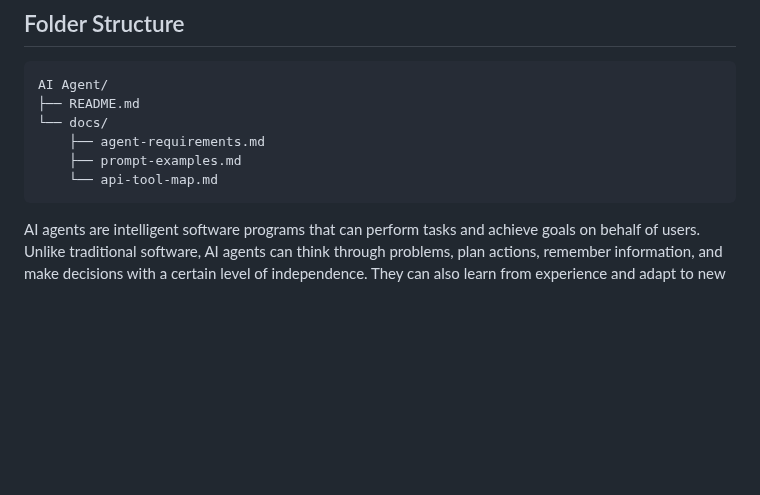
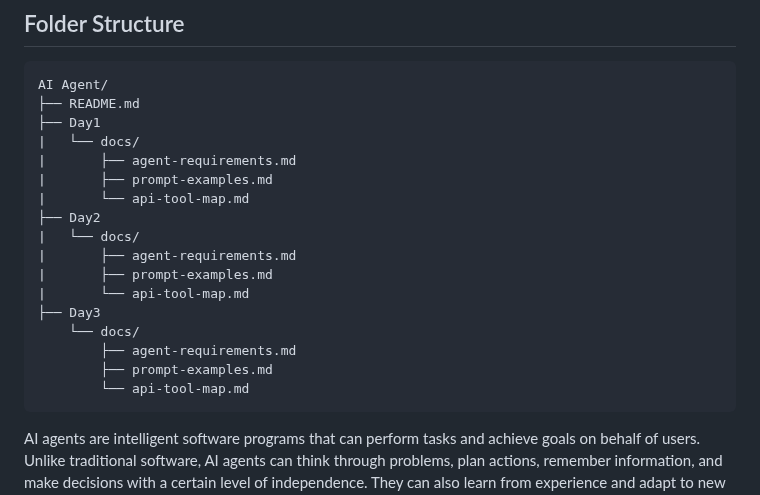
Before and after one commit to afran-263/AI-Agent, a Markdown page: README.md, the part around the change. GitHub-like rendering; blank space fills up the shorter version.

````diff
--- a/README.md
+++ b/README.md
@@ -4,10 +4,21 @@
 ```
 AI Agent/
 ├── README.md
-└── docs/
-    ├── agent-requirements.md
-    ├── prompt-examples.md
-    └── api-tool-map.md
+├── Day1
+|   └── docs/
+|       ├── agent-requirements.md
+|       ├── prompt-examples.md
+|       └── api-tool-map.md
+├── Day2
+|   └── docs/
+|       ├── agent-requirements.md
+|       ├── prompt-examples.md
+|       └── api-tool-map.md
+├── Day3
+    └── docs/
+        ├── agent-requirements.md
+        ├── prompt-examples.md
+        └── api-tool-map.md
 ```
 AI agents are intelligent software programs that can perform tasks and achieve goals on behalf of users. Unlike traditional software, AI agents can think through problems, plan actions, remember information, and make decisions with a certain level of independence. They can also learn from experience and adapt to new situations over time.
 
````
